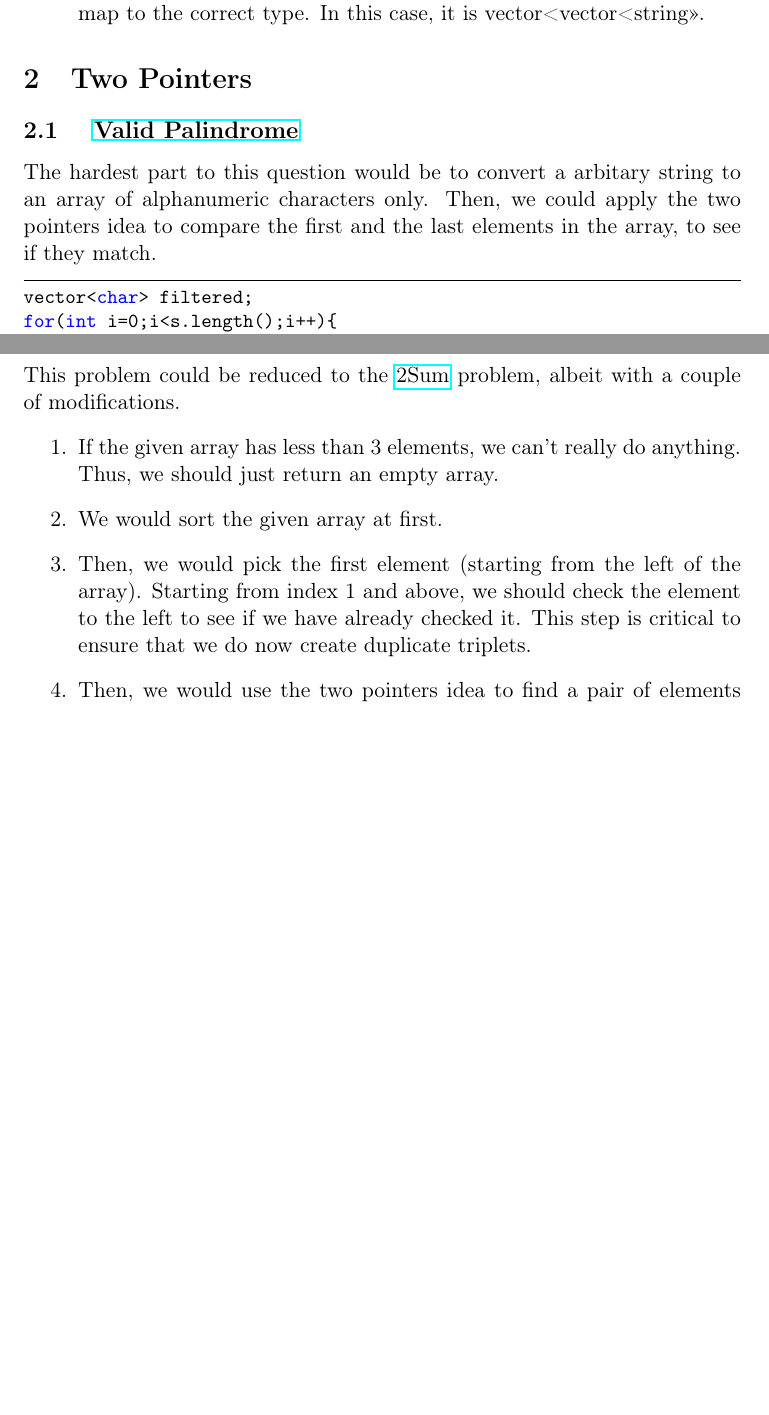
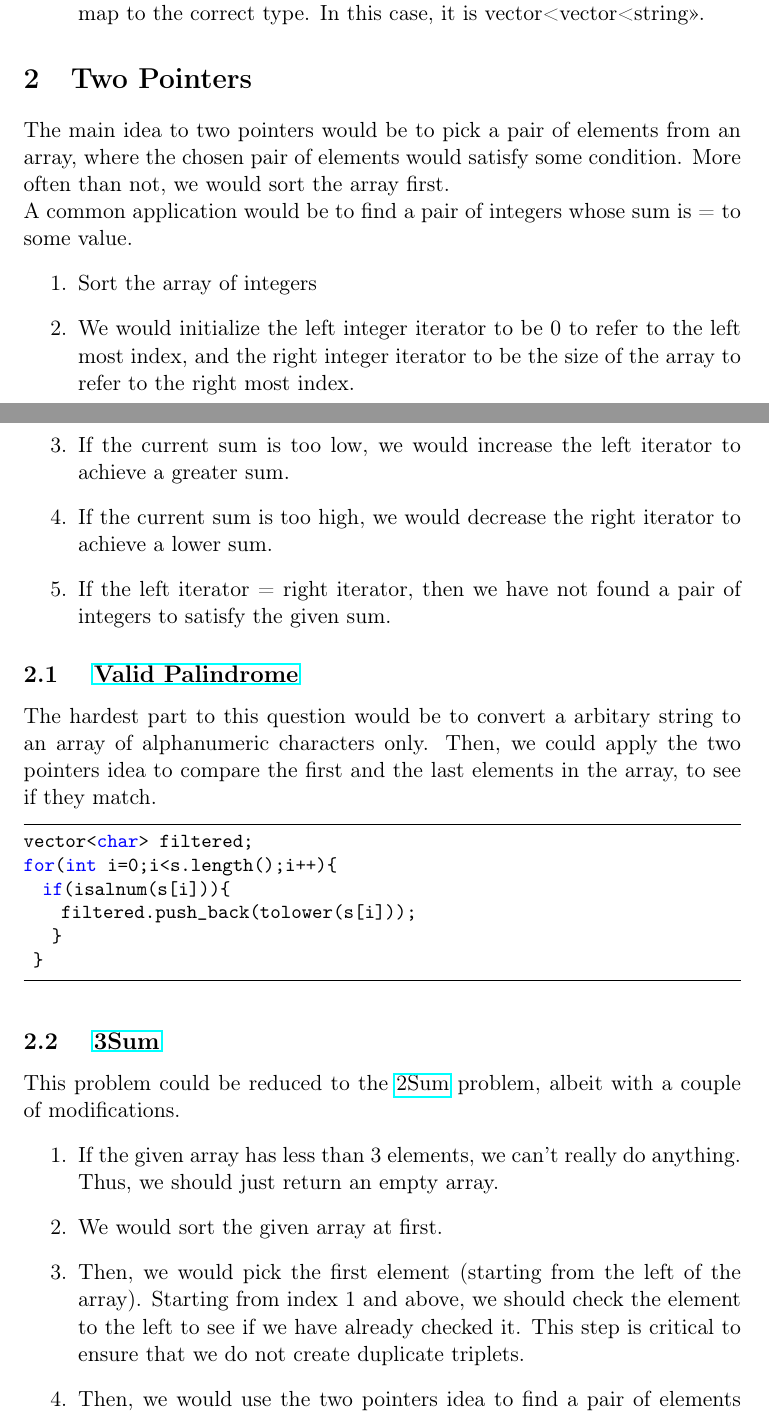
Before and after one commit to SynapseProgramming/LeetedDocs, a LaTeX document (ProgQuestions/ProgQuestions.tex): two parts of pages 1 and 2 of 2 before the commit and two parts of pages 1 and 2 of 3 after it, joined at a grey line, cut so that both start at the same text, the shorter picture padded with empty space. Compiled offline with pdfLaTeX.

Commit message:
Added in two pointers description

```diff
--- a/ProgQuestions/ProgQuestions.tex
+++ b/ProgQuestions/ProgQuestions.tex
@@ -73,7 +73,28 @@ map<map<char,int>,vector<string>> ans;
 
 %%%%%%%%%%%%%%%%%%%%%%%%%%%%%%%%%%%%Two Pointers%%%%%%%%%%%%%%%%%%%%%%%%%%%%%%%
 \section{Two Pointers}
-%TODO: add in a description of the core idea of two pointers
+The main idea to two pointers would be to pick a pair of elements from an array, where the chosen pair of elements would satisfy some condition. More often than not, we would sort the array first.
+
+A common application would be to find a pair of integers whose sum is = to some value.
+\begin{enumerate}
+ \item{Sort the array of integers}
+ \item{
+
+             We would initialize the left integer iterator to be 0 to refer to the left most index, and the right integer iterator to be the size of the array to refer to the right most index.
+       }
+ \item{
+             If the current sum is too low, we would increase the left iterator to achieve a greater sum.
+       }
+ \item{
+             If the current sum is too high, we would decrease the right iterator to achieve a lower sum.
+       }
+ \item {
+       If the left iterator = right iterator, then we have not found a pair of integers to satisfy the given sum.
+       }
+\end{enumerate}
+
+
+
 \subsection{
  \href{https://leetcode.com/problems/valid-palindrome/submissions/}{Valid Palindrome}
 }
@@ -104,7 +125,7 @@ problem, albeit with a couple of modifications.
        }
  \item{
              Then, we would pick the first element (starting from the left of the array).
-             Starting from index 1 and above, we should check the element to the left to see if we have already checked it. This step is critical to ensure that we do now create duplicate triplets.
+             Starting from index 1 and above, we should check the element to the left to see if we have already checked it. This step is critical to ensure that we do not create duplicate triplets.
        }
  \item {
        Then, we would use the two pointers idea to find a pair of elements which would satisfy the criteria of $ele1+ele2+ele3=0$. Once we have found a suitable pair, we should continue checking, as there could be more than one solution.
```
Also changed, not shown: ProgQuestions/ProgQuestions.pdf, 4 other files.
